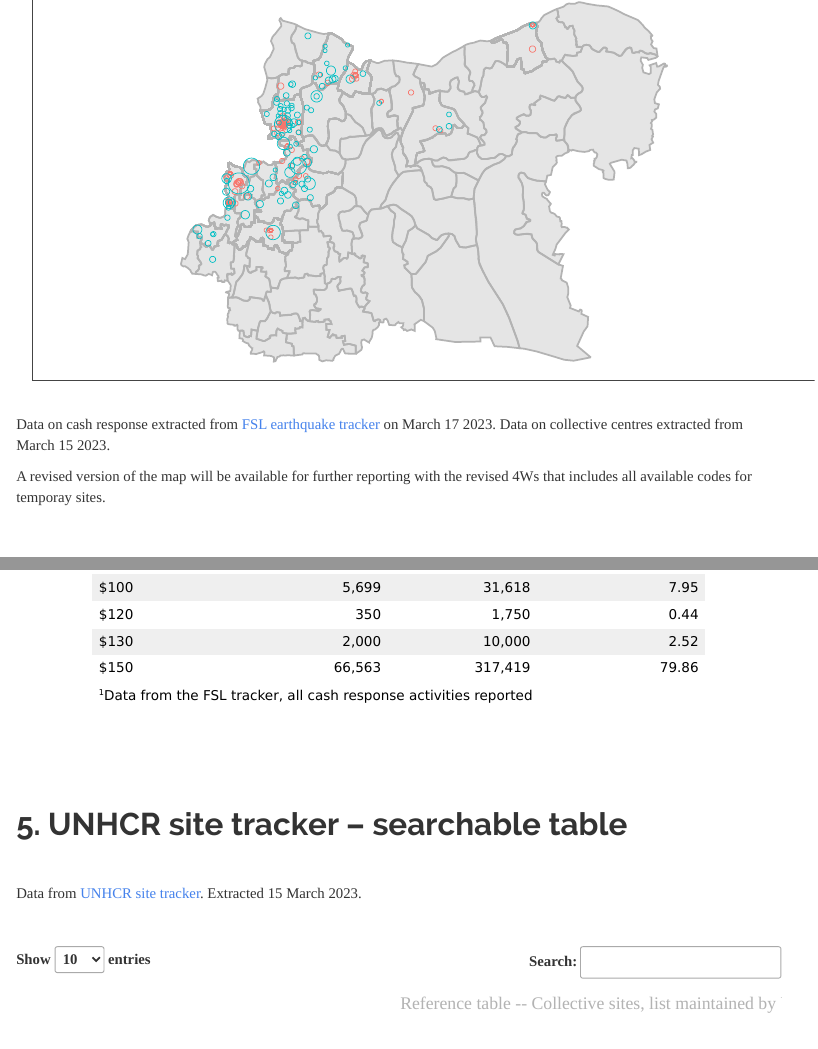
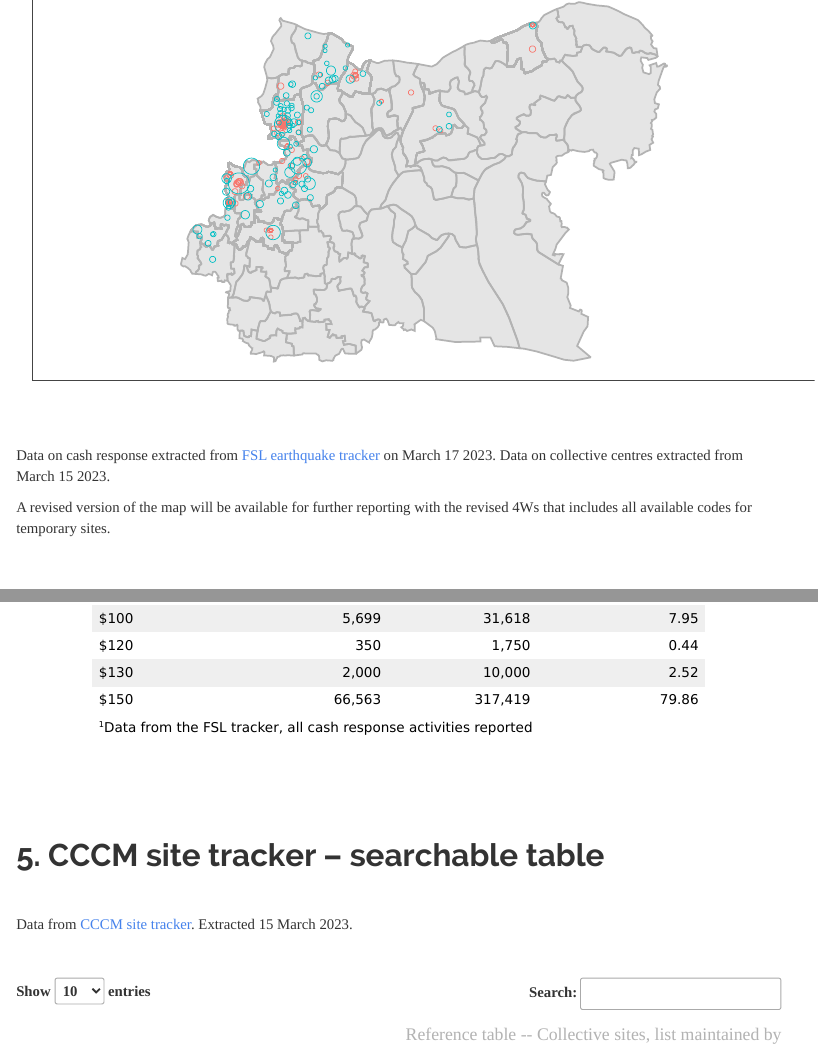
Before and after one commit to northwest-syria-cash-working-group/nws_syria_cash_reporting, an R Markdown document (report_20230323.Rmd): the page in a window 1100 px wide, from 650 px down, and a second part further down, joined at a grey line. Rendered offline with R 4.5, knitr and Pandoc, with nearby package versions; code that draws random numbers runs with fixed seeds of ours; some code elsewhere in the file could not run offline; menus at the side of the page are left out; column names are cleaned by a stand-in for the janitor package.

Commit message:
hcr changed to cccm

````diff
--- a/report_20230323.Rmd
+++ b/report_20230323.Rmd
@@ -288,10 +289,11 @@ ggplotly(site_map, tooltip = c("text")) %>%
 # ggsave("site_map.png", dpi = 300, height = 8.27, width = 11.69, units = "in")
 ```
 
+<br>
 
 Data on cash response extracted from [FSL earthquake tracker](https://docs.google.com/spreadsheets/d/1KGqt-3YDh2k8qNCksOJAndRPO56Gq6pGs6esEQtIFIw/edit#gid=1890981115) on March 17 2023. Data on collective centres extracted from March 15 2023.
 
-A revised version of the map will be available for further reporting with the revised 4Ws that includes all available codes for temporay sites.
+A revised version of the map will be available for further reporting with the revised 4Ws that includes all available codes for temporary sites.
 
 
 <br><br>
@@ -698,11 +700,11 @@ fsl %>%
 <br><br><br>
 
 
-# 5. UNHCR site tracker -- searchable table
+# 5. CCCM site tracker -- searchable table
 
 <br>
 
-Data from [UNHCR site tracker](https://docs.google.com/spreadsheets/d/1DDBvITdg5n4eC-l3m6WEaLE7290ez9hM/edit#gid=554801999). Extracted 15 March 2023.
+Data from [CCCM site tracker](https://docs.google.com/spreadsheets/d/1DDBvITdg5n4eC-l3m6WEaLE7290ez9hM/edit#gid=554801999). Extracted 15 March 2023.
 
 <br>
 
````
Also changed, not shown: report_20230323_pdf.Rmd (+3 -3 lines), report_20230323_pdf.pdf, report_20230323.Rmd (5 more changed lines).
